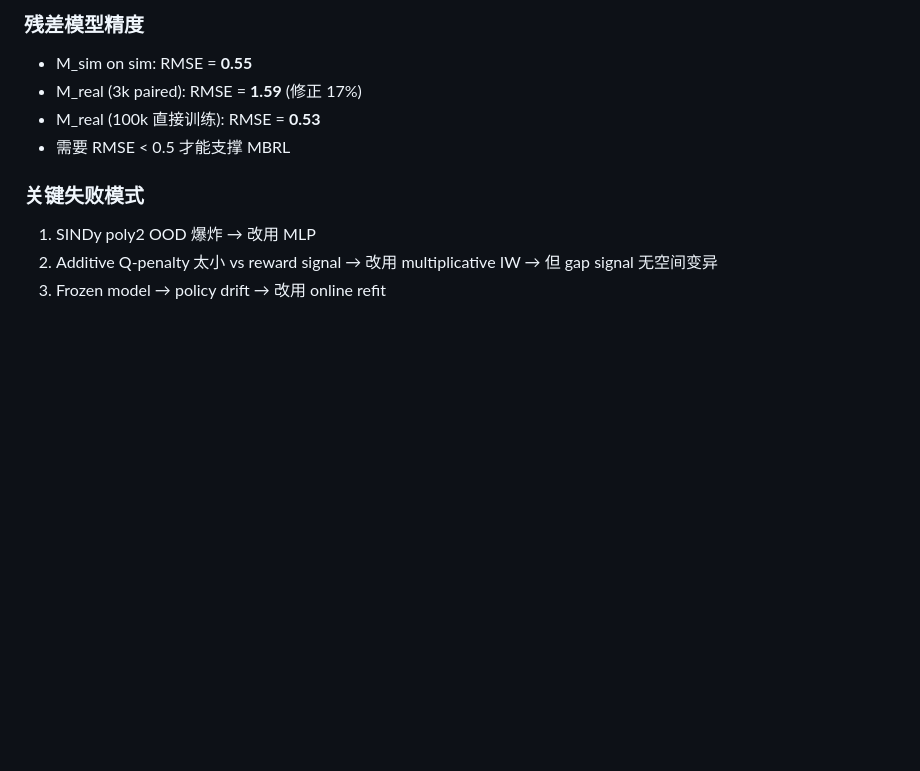
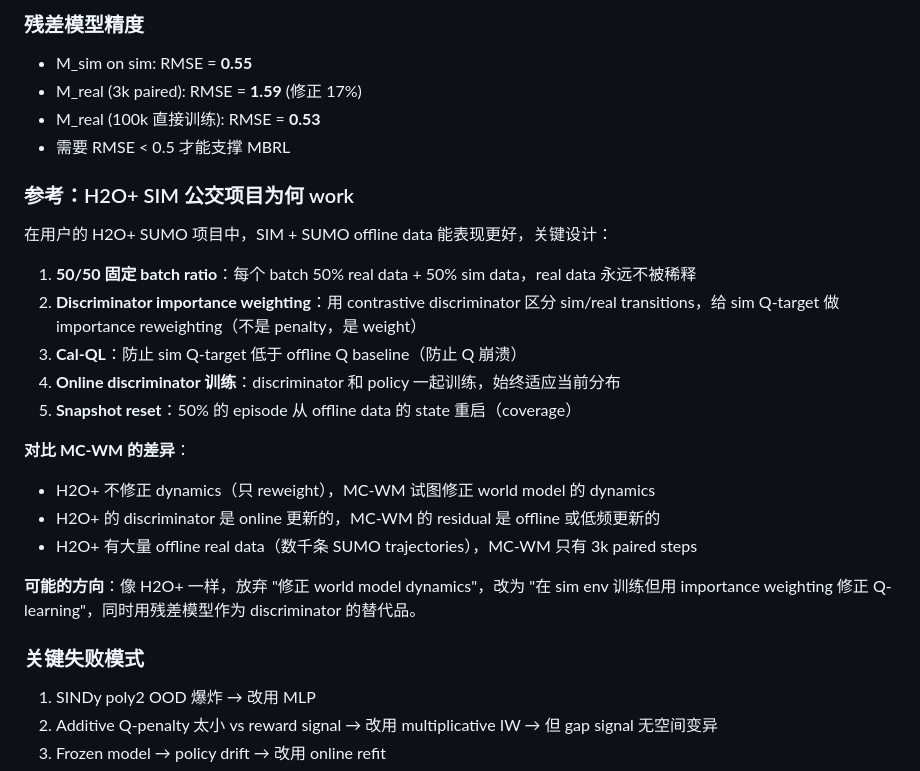
Before and after one commit to erzhu419/MC-WM, a Markdown page: MC-WM_Status_Report.md, the part around the change. GitHub-like rendering; blank space fills up the shorter version.

Commit message:
Add H2O+ SIM comparison + potential direction to status report

```diff
--- a/MC-WM_Status_Report.md
+++ b/MC-WM_Status_Report.md
@@ -160,6 +160,22 @@ MC-WM/
 - M_real (100k 直接训练): RMSE = **0.53**
 - 需要 RMSE < 0.5 才能支撑 MBRL
 
+### 参考：H2O+ SIM 公交项目为何 work
+
+在用户的 H2O+ SUMO 项目中，SIM + SUMO offline data 能表现更好，关键设计：
+1. **50/50 固定 batch ratio**：每个 batch 50% real data + 50% sim data，real data 永远不被稀释
+2. **Discriminator importance weighting**：用 contrastive discriminator 区分 sim/real transitions，给 sim Q-target 做 importance reweighting（不是 penalty，是 weight）
+3. **Cal-QL**：防止 sim Q-target 低于 offline Q baseline（防止 Q 崩溃）
+4. **Online discriminator 训练**：discriminator 和 policy 一起训练，始终适应当前分布
+5. **Snapshot reset**：50% 的 episode 从 offline data 的 state 重启（coverage）
+
+**对比 MC-WM 的差异**：
+- H2O+ 不修正 dynamics（只 reweight），MC-WM 试图修正 world model 的 dynamics
+- H2O+ 的 discriminator 是 online 更新的，MC-WM 的 residual 是 offline 或低频更新的
+- H2O+ 有大量 offline real data（数千条 SUMO trajectories），MC-WM 只有 3k paired steps
+
+**可能的方向**：像 H2O+ 一样，放弃 "修正 world model dynamics"，改为 "在 sim env 训练但用 importance weighting 修正 Q-learning"，同时用残差模型作为 discriminator 的替代品。
+
 ### 关键失败模式
 1. SINDy poly2 OOD 爆炸 → 改用 MLP
 2. Additive Q-penalty 太小 vs reward signal → 改用 multiplicative IW → 但 gap signal 无空间变异
```
